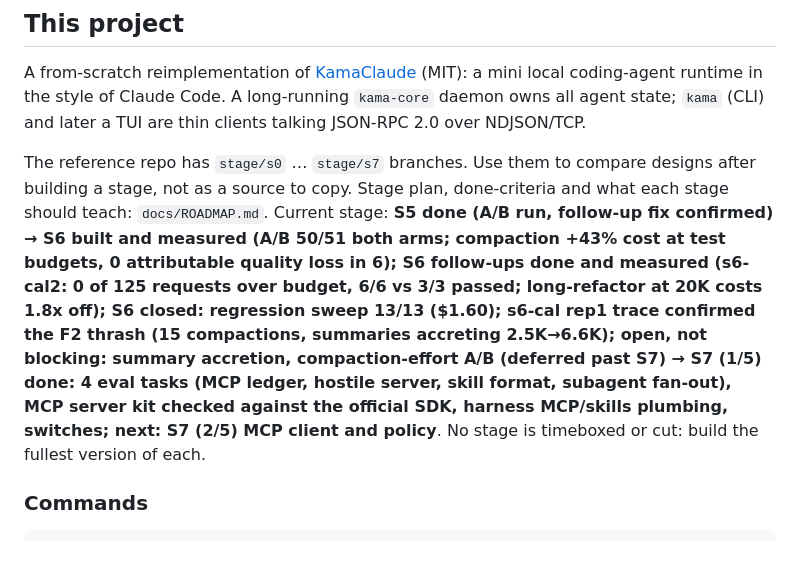
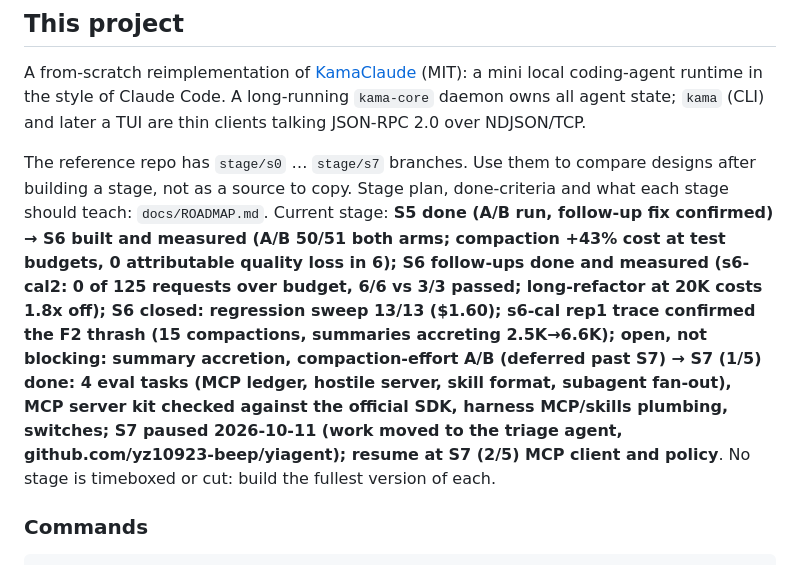
Before and after one commit to yz10923-beep/project-1, a Markdown page: CLAUDE.md, the part around the change. Drawn GitHub-style.

```diff
--- a/CLAUDE.md
+++ b/CLAUDE.md
@@ -62,7 +62,7 @@ talking JSON-RPC 2.0 over NDJSON/TCP.
 
 The reference repo has `stage/s0` … `stage/s7` branches. Use them to compare designs
 after building a stage, not as a source to copy. Stage plan, done-criteria and what
-each stage should teach: `docs/ROADMAP.md`. Current stage: **S5 done (A/B run, follow-up fix confirmed) → S6 built and measured (A/B 50/51 both arms; compaction +43% cost at test budgets, 0 attributable quality loss in 6); S6 follow-ups done and measured (s6-cal2: 0 of 125 requests over budget, 6/6 vs 3/3 passed; long-refactor at 20K costs 1.8x off); S6 closed: regression sweep 13/13 ($1.60); s6-cal rep1 trace confirmed the F2 thrash (15 compactions, summaries accreting 2.5K→6.6K); open, not blocking: summary accretion, compaction-effort A/B (deferred past S7) → S7 (1/5) done: 4 eval tasks (MCP ledger, hostile server, skill format, subagent fan-out), MCP server kit checked against the official SDK, harness MCP/skills plumbing, switches; next: S7 (2/5) MCP client and policy**.
+each stage should teach: `docs/ROADMAP.md`. Current stage: **S5 done (A/B run, follow-up fix confirmed) → S6 built and measured (A/B 50/51 both arms; compaction +43% cost at test budgets, 0 attributable quality loss in 6); S6 follow-ups done and measured (s6-cal2: 0 of 125 requests over budget, 6/6 vs 3/3 passed; long-refactor at 20K costs 1.8x off); S6 closed: regression sweep 13/13 ($1.60); s6-cal rep1 trace confirmed the F2 thrash (15 compactions, summaries accreting 2.5K→6.6K); open, not blocking: summary accretion, compaction-effort A/B (deferred past S7) → S7 (1/5) done: 4 eval tasks (MCP ledger, hostile server, skill format, subagent fan-out), MCP server kit checked against the official SDK, harness MCP/skills plumbing, switches; S7 **paused** 2026-10-11 (work moved to the triage agent, github.com/yz10923-beep/yiagent); resume at S7 (2/5) MCP client and policy**.
 No stage is timeboxed or cut: build the fullest version of each.
 
 ### Commands
```
Also changed, not shown: docs/ROADMAP.md (+7 -1 lines).
